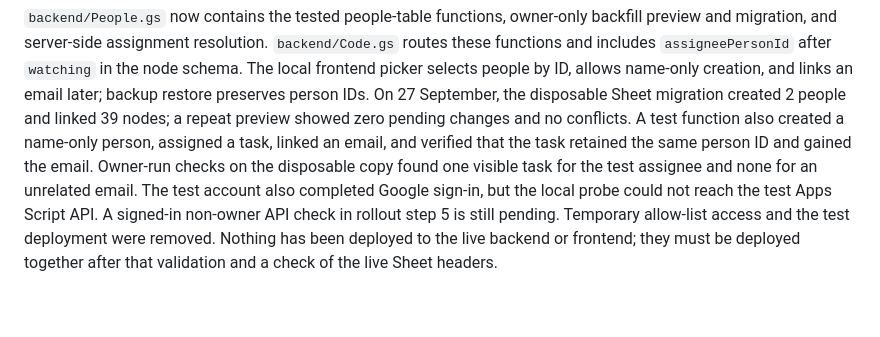
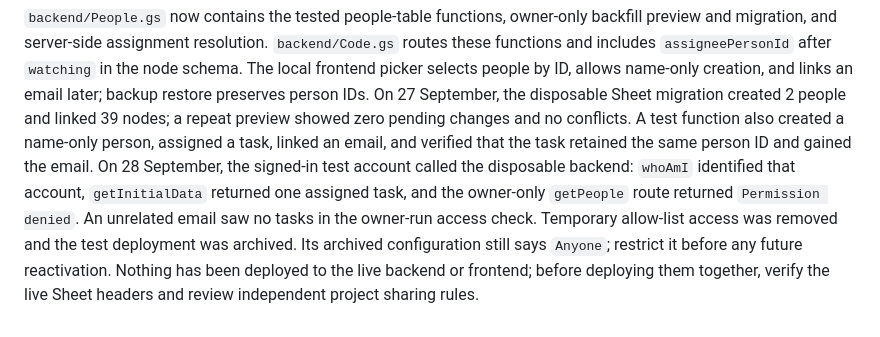
Before and after one commit to FullDrum/momentum, a Markdown page: IDENTITY_MIGRATION.md, the part around the change. Rendered like a GitHub page.

```diff
--- a/IDENTITY_MIGRATION.md
+++ b/IDENTITY_MIGRATION.md
@@ -74,10 +74,13 @@ person IDs. On 27 September, the disposable Sheet migration created 2 people
 and linked 39 nodes; a repeat preview showed zero pending changes and no
 conflicts. A test function also created a name-only person, assigned a task,
 linked an email, and verified that the task retained the same person ID and
-gained the email. Owner-run checks on the disposable copy found one visible
-task for the test assignee and none for an unrelated email. The test account
-also completed Google sign-in, but the local probe could not reach the test
-Apps Script API. A signed-in non-owner API check in rollout step 5 is still
-pending. Temporary allow-list access and the test deployment were removed.
-Nothing has been deployed to the live backend or frontend; they must be
-deployed together after that validation and a check of the live Sheet headers.
+gained the email. On 28 September, the signed-in test account called the
+disposable backend: `whoAmI` identified that account, `getInitialData`
+returned one assigned task, and the owner-only `getPeople` route returned
+`Permission denied`. An unrelated email saw no tasks in the owner-run access
+check. Temporary allow-list access was removed and the test deployment was
+archived. Its archived configuration still says `Anyone`; restrict it before
+any future reactivation.
+Nothing has been deployed to the live backend or frontend; before deploying
+them together, verify the live Sheet headers and review independent project
+sharing rules.
```
Also changed, not shown: ROADMAP.md (+8 -10 lines).
